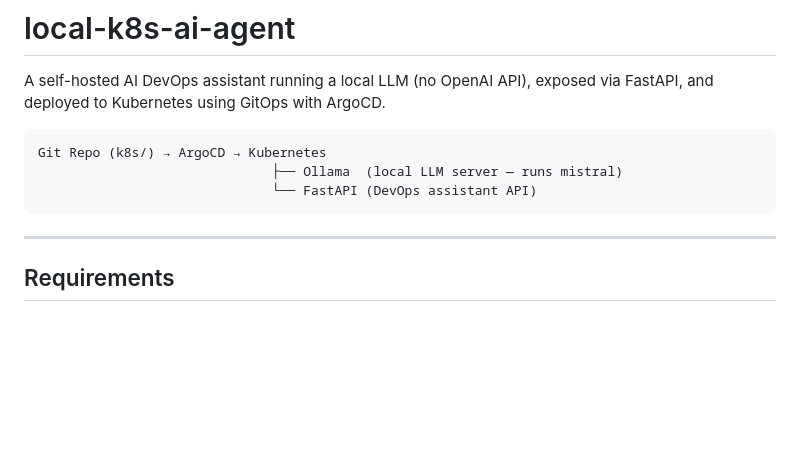
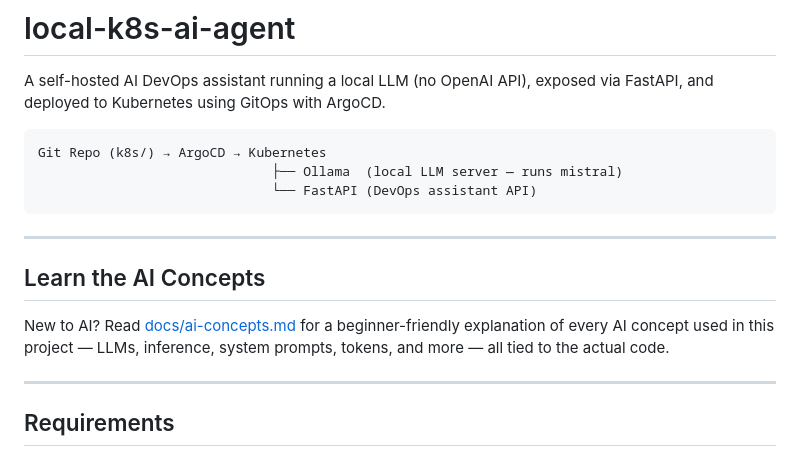
Before and after one commit to biswa123642/local-k8s-ai-agent, a Markdown page: README.md, the part around the change. Drawn GitHub-style; blank space fills up the shorter version.

Commit message:
Add AI concepts guide for beginners

````diff
--- a/README.md
+++ b/README.md
@@ -7,6 +7,12 @@ Git Repo (k8s/) → ArgoCD → Kubernetes
                               ├── Ollama  (local LLM server — runs mistral)
                               └── FastAPI (DevOps assistant API)
 ```
+
+---
+
+## Learn the AI Concepts
+
+New to AI? Read [docs/ai-concepts.md](docs/ai-concepts.md) for a beginner-friendly explanation of every AI concept used in this project — LLMs, inference, system prompts, tokens, and more — all tied to the actual code.
 
 ---
 
````
Also changed, not shown: docs/ai-concepts.md (added, +169 -0 lines).
